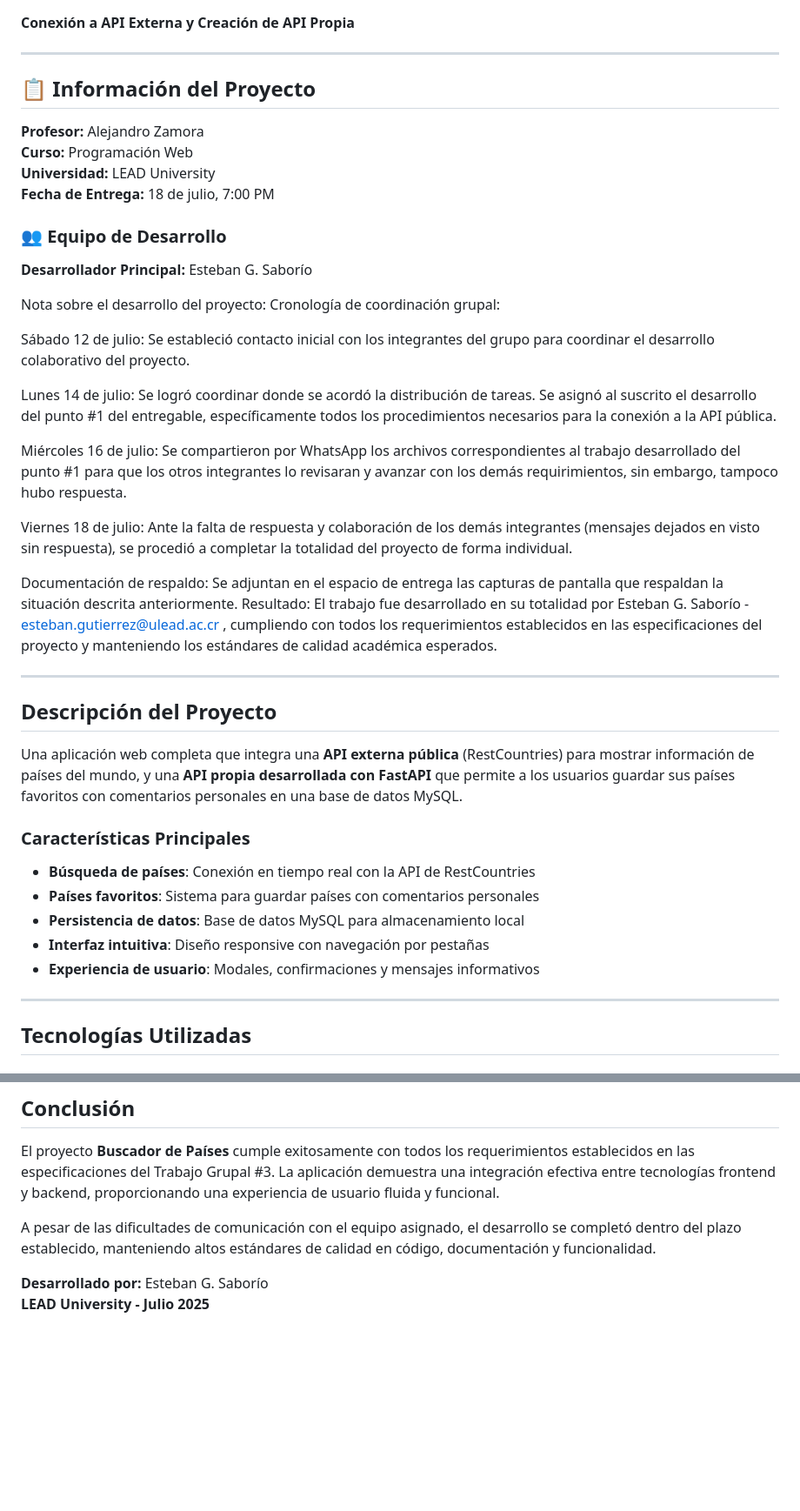
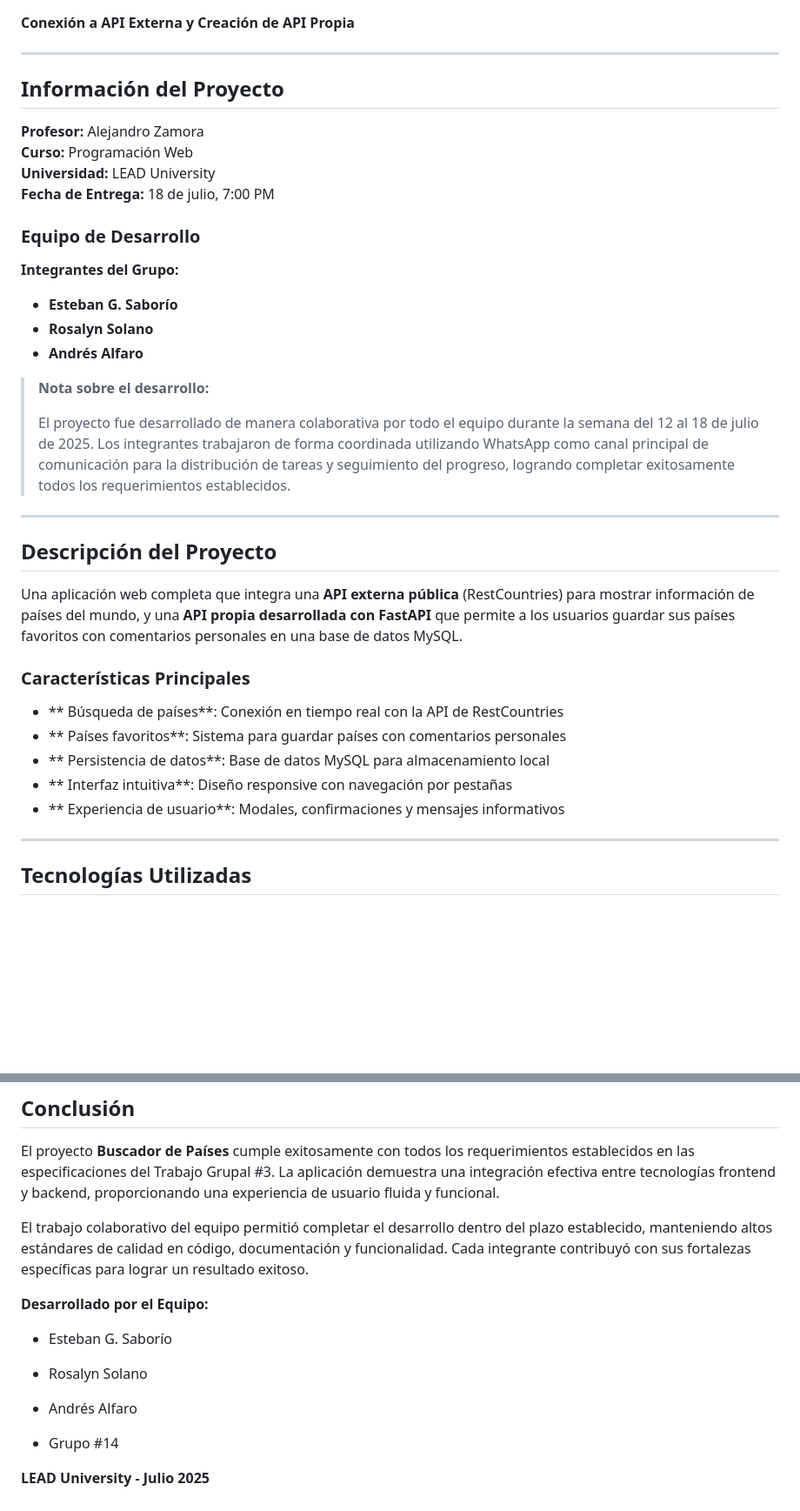
Before and after one commit to EstebanSabo07/Grupal3-Buscador-Paises, a Markdown page: README.md, 2 parts joined by grey strips. Shown at 87% size. Drawn GitHub-style; blank space fills up the shorter version.

```diff
--- a/README.md
+++ b/README.md
@@ -4,30 +4,23 @@
 
 ---
 
-## 📋 Información del Proyecto
+##  Información del Proyecto
 
 **Profesor:** Alejandro Zamora
 **Curso:** Programación Web
 **Universidad:** LEAD University
 **Fecha de Entrega:** 18 de julio, 7:00 PM
 
-### 👥 Equipo de Desarrollo
+###  Equipo de Desarrollo
 
-**Desarrollador Principal:** Esteban G. Saborío
+**Integrantes del Grupo:**
+- **Esteban G. Saborío**
+- **Rosalyn Solano**
+- **Andrés Alfaro**
 
-Nota sobre el desarrollo del proyecto:
-Cronología de coordinación grupal:
-
-Sábado 12 de julio: Se estableció contacto inicial con los integrantes del grupo para coordinar el desarrollo colaborativo del proyecto.
-
-Lunes 14 de julio: Se logró coordinar donde se acordó la distribución de tareas. Se asignó al suscrito el desarrollo del punto #1 del entregable, específicamente todos los procedimientos necesarios para la conexión a la API pública.
-
-Miércoles 16 de julio: Se compartieron por WhatsApp los archivos correspondientes al trabajo desarrollado del punto #1 para que los otros integrantes lo revisaran y avanzar con los demás requirimientos, sin embargo, tampoco hubo respuesta.
-
-Viernes 18 de julio: Ante la falta de respuesta y colaboración de los demás integrantes (mensajes dejados en visto sin respuesta), se procedió a completar la totalidad del proyecto de forma individual.
-
-Documentación de respaldo: Se adjuntan en el espacio de entrega las capturas de pantalla que respaldan la situación descrita anteriormente.
-Resultado: El trabajo fue desarrollado en su totalidad por Esteban G. Saborío - esteban.gutierrez@ulead.ac.cr , cumpliendo con todos los requerimientos establecidos en las especificaciones del proyecto y manteniendo los estándares de calidad académica esperados.
+> **Nota sobre el desarrollo:**
+>
+> El proyecto fue desarrollado de manera colaborativa por todo el equipo durante la semana del 12 al 18 de julio de 2025. Los integrantes trabajaron de forma coordinada utilizando WhatsApp como canal principal de comunicación para la distribución de tareas y seguimiento del progreso, logrando completar exitosamente todos los requerimientos establecidos.
 
 ---
 
@@ -37,11 +30,11 @@ Una aplicación web completa que integra una **API externa pública** (RestCount
 
 ###  Características Principales
 
-- **Búsqueda de países**: Conexión en tiempo real con la API de RestCountries
-- **Países favoritos**: Sistema para guardar países con comentarios personales
-- **Persistencia de datos**: Base de datos MySQL para almacenamiento local
-- **Interfaz intuitiva**: Diseño responsive con navegación por pestañas
-- **Experiencia de usuario**: Modales, confirmaciones y mensajes informativos
+- ** Búsqueda de países**: Conexión en tiempo real con la API de RestCountries
+- ** Países favoritos**: Sistema para guardar países con comentarios personales
+- ** Persistencia de datos**: Base de datos MySQL para almacenamiento local
+- ** Interfaz intuitiva**: Diseño responsive con navegación por pestañas
+- ** Experiencia de usuario**: Modales, confirmaciones y mensajes informativos
 
 ---
 
@@ -326,7 +319,13 @@ Este proyecto demuestra competencias en:
 
 El proyecto **Buscador de Países** cumple exitosamente con todos los requerimientos establecidos en las especificaciones del Trabajo Grupal #3. La aplicación demuestra una integración efectiva entre tecnologías frontend y backend, proporcionando una experiencia de usuario fluida y funcional.
 
-A pesar de las dificultades de comunicación con el equipo asignado, el desarrollo se completó dentro del plazo establecido, manteniendo altos estándares de calidad en código, documentación y funcionalidad.
+El trabajo colaborativo del equipo permitió completar el desarrollo dentro del plazo establecido, manteniendo altos estándares de calidad en código, documentación y funcionalidad. Cada integrante contribuyó con sus fortalezas específicas para lograr un resultado exitoso.
 
-**Desarrollado  por:** Esteban G. Saborío
+**Desarrollado por el Equipo:**
+- Esteban G. Saborío
+- Rosalyn Solano
+- Andrés Alfaro
+
+- Grupo #14
+
 **LEAD University - Julio 2025**
```
Also changed, not shown: other parts of README.md (+13 -13 lines).
